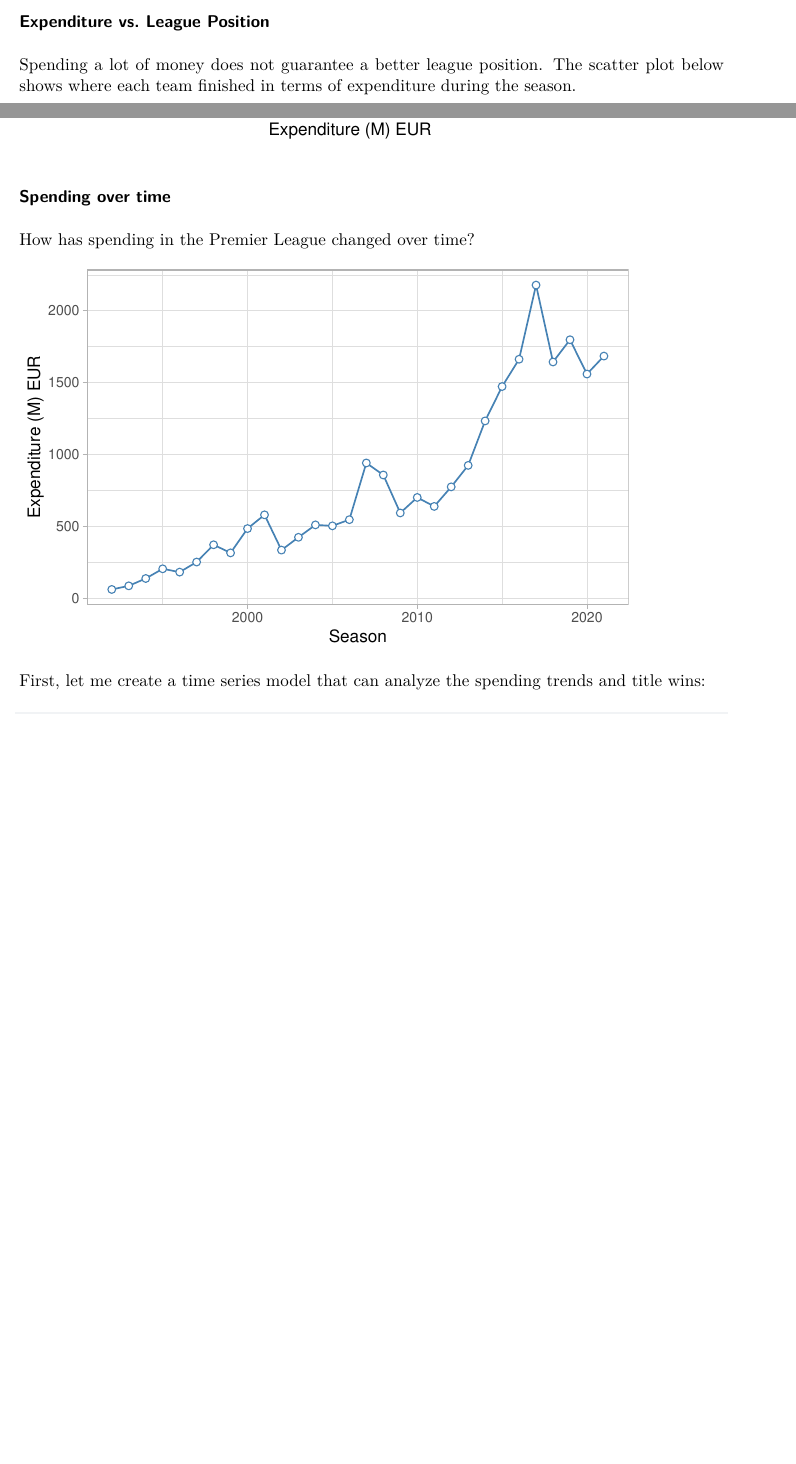
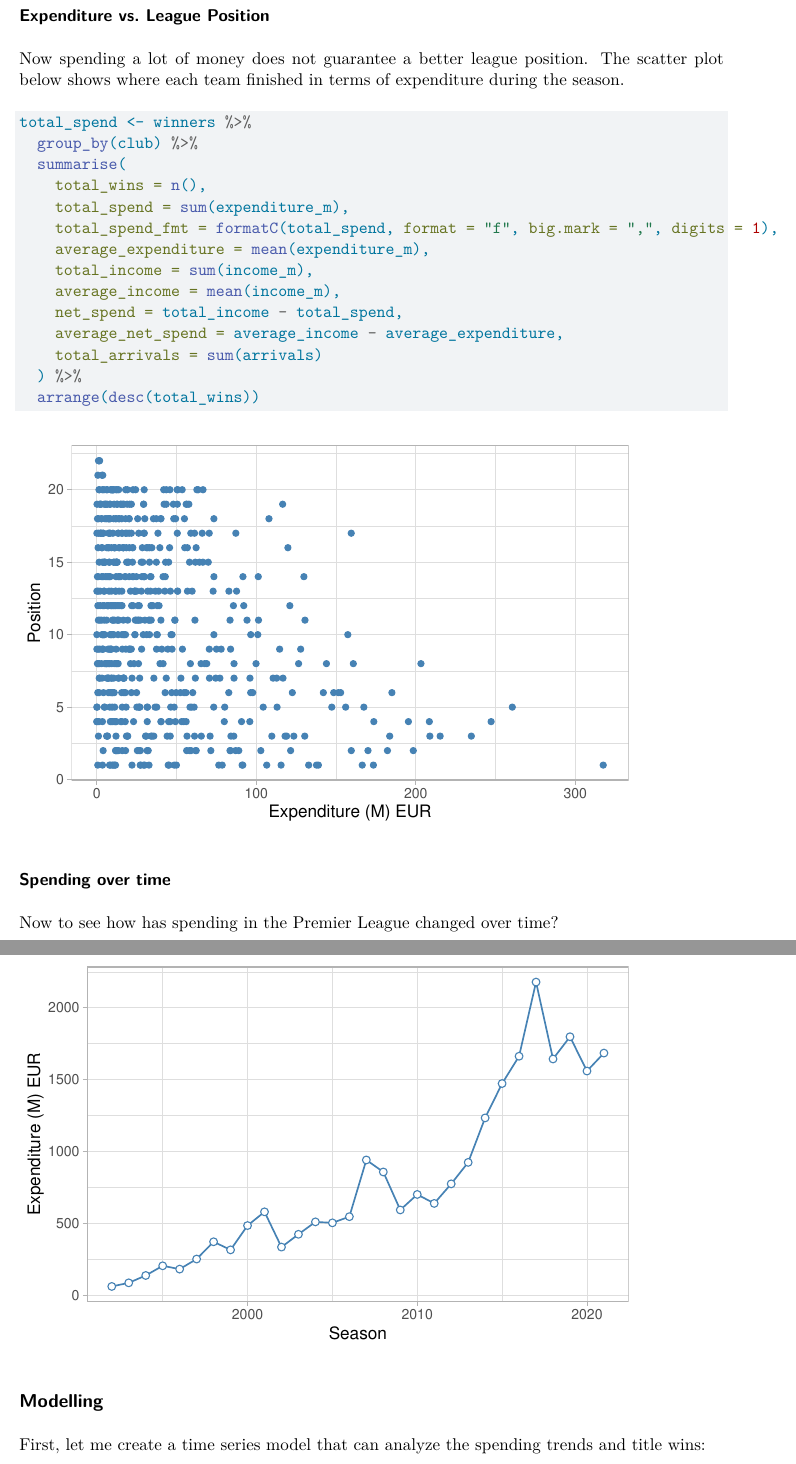
Before and after one commit to namo507/SURVMETH-640, a Quarto document (Project_Soccer.qmd): two parts of pages 12 and 13 of 34 before the commit and two parts of pages 13 and 14 of 35 after it, joined at a grey line, cut so that both start at the same text, the shorter picture padded with empty space. Rendered offline with R 4.5, knitr and Pandoc in place of Quarto, then LaTeX, with nearby package versions; code that draws random numbers runs with fixed seeds of ours; some code elsewhere in the file could not run offline.

Commit message:
some changes done

````diff
--- a/Project_Soccer.qmd
+++ b/Project_Soccer.qmd
@@ -388,13 +388,31 @@ ggplot(winners_summary, aes(x = reorder(club, total_wins), y = total_wins)) +
 
 Manchester United has won 13 Premier League titles in 30 seasons, cementing their historic dominance. One now may look at how much each club spent on average and in total for their title victories.
 
+
 ```{r echo=FALSE}
 kable(winners_summary %>% select(club, total_spend, average_expenditure), caption = "Expenditure for each title win", col.names = c("Club names", "Total Expenditure (M) EUR", "Average per title (M) EUR"))
 ```
 
 ### Expenditure vs. League Position
 
-Spending a lot of money does not guarantee a better league position. The scatter plot below shows where each team finished in terms of expenditure during the season.
+Now spending a lot of money does not guarantee a better league position. The scatter plot below shows where each team finished in terms of expenditure during the season.
+
+```{r}
+total_spend <- winners %>%
+  group_by(club) %>%
+  summarise(
+    total_wins = n(),
+    total_spend = sum(expenditure_m),
+    total_spend_fmt = formatC(total_spend, format = "f", big.mark = ",", digits = 1),
+    average_expenditure = mean(expenditure_m),
+    total_income = sum(income_m),
+    average_income = mean(income_m),
+    net_spend = total_income - total_spend,
+    average_net_spend = average_income - average_expenditure,
+    total_arrivals = sum(arrivals)
+  ) %>%
+  arrange(desc(total_wins))
+```
 
 ```{r echo=FALSE}
 ggplot(data, aes(expenditure_m, position)) +
@@ -405,7 +423,7 @@ ggplot(data, aes(expenditure_m, position)) +
 
 ### Spending over time
 
-How has spending in the Premier League changed over time?
+Now to see how has spending in the Premier League changed over time?
 
 ```{r echo=FALSE}
 spend_over_time <- data %>%
@@ -419,6 +437,9 @@ ggplot(spend_over_time, aes(x = season, y = total_expenditure)) +
   labs(x = "Season", y = "Expenditure (M) EUR")
 ```
 
+
+
+## Modelling
 
 First, let me create a time series model that can analyze the spending trends and title wins:
 
````
Also changed, not shown: Project_Soccer.qmd (4 more changed lines).
